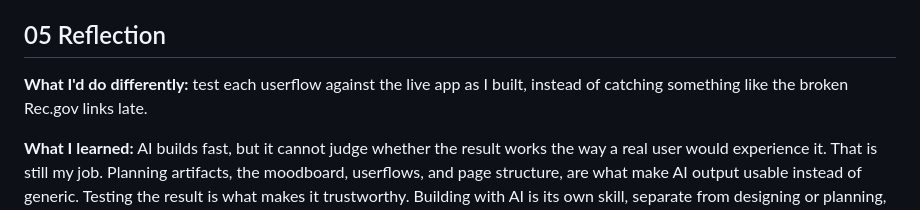
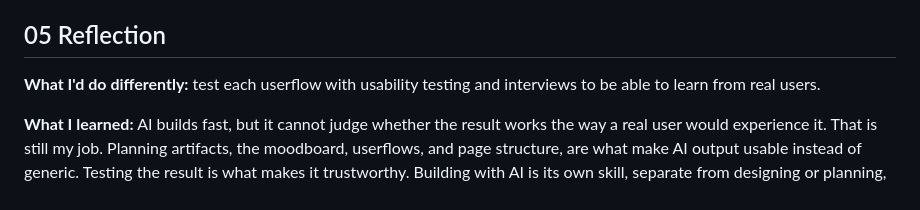
Before and after one commit to madigene1/HCI-Portfolio-, a Markdown page: Scout/content.md, the part around the change. GitHub-like rendering.

```diff
--- a/Scout/content.md
+++ b/Scout/content.md
@@ -51,7 +51,7 @@ Under the hood: **Supabase Auth** and profiles,
 
 ## 05 Reflection
 
-**What I'd do differently:** test each userflow against the live app as I built, instead of catching something like the broken Rec.gov links late.
+**What I'd do differently:** test each userflow with usability testing and interviews to be able to learn from real users.
 
 **What I learned:** AI builds fast, but it cannot judge whether the result works the way a real user would experience it. That is still my job. Planning artifacts, the moodboard, userflows, and page structure, are what make AI output usable instead of generic. Testing the result is what makes it trustworthy. Building with AI is its own skill, separate from designing or planning, and neither replaces the other.
 
```
